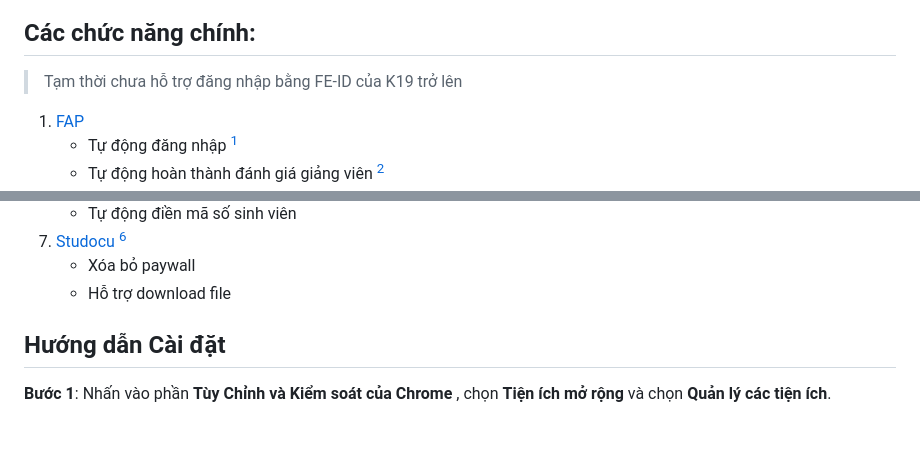
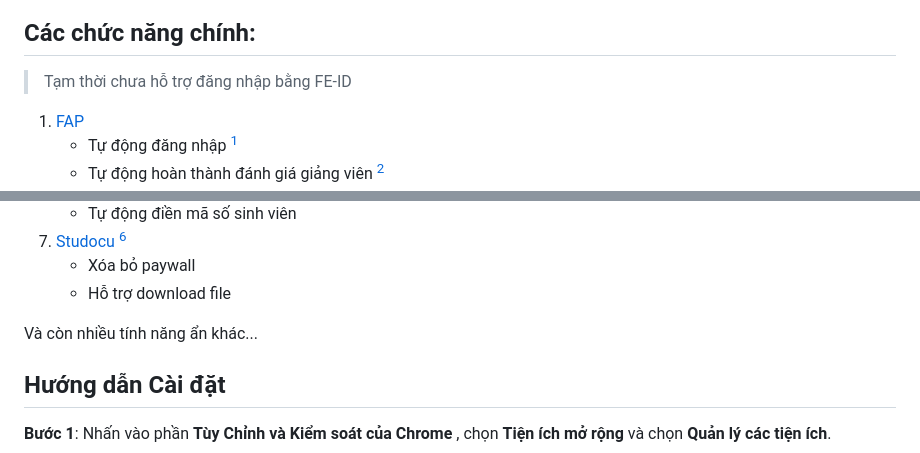
Before and after one commit to makecolour/FU-Autokit, a Markdown page: README.md, 2 parts joined by grey strips. Rendered like a GitHub page; blank space fills up the shorter version.

```diff
--- a/README.md
+++ b/README.md
@@ -9,6 +9,6 @@
 
 ## Các chức năng chính:
-> Tạm thời chưa hỗ trợ đăng nhập bằng FE-ID của K19 trở lên
+> Tạm thời chưa hỗ trợ đăng nhập bằng FE-ID
 1. [FAP](https://fap.fpt.edu.vn/)
    - Tự động đăng nhập [^1]
    - Tự động hoàn thành đánh giá giảng viên [^2]
@@ -31,6 +31,7 @@
    - Xóa bỏ paywall
    - Hỗ trợ download file
 
+Và còn nhiều tính năng ẩn khác...
 
 ## Hướng dẫn Cài đặt
 **Bước 1**: Nhấn vào phần **Tùy Chỉnh và Kiểm soát của Chrome** , chọn **Tiện ích mở rộng** và chọn **Quản lý các tiện ích**.
```
Also changed, not shown: other parts of README.md (+3 -3 lines).
